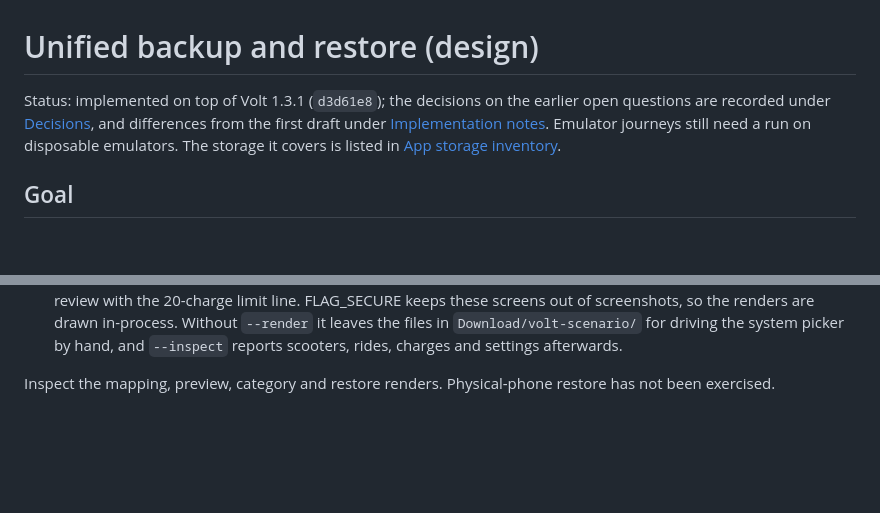
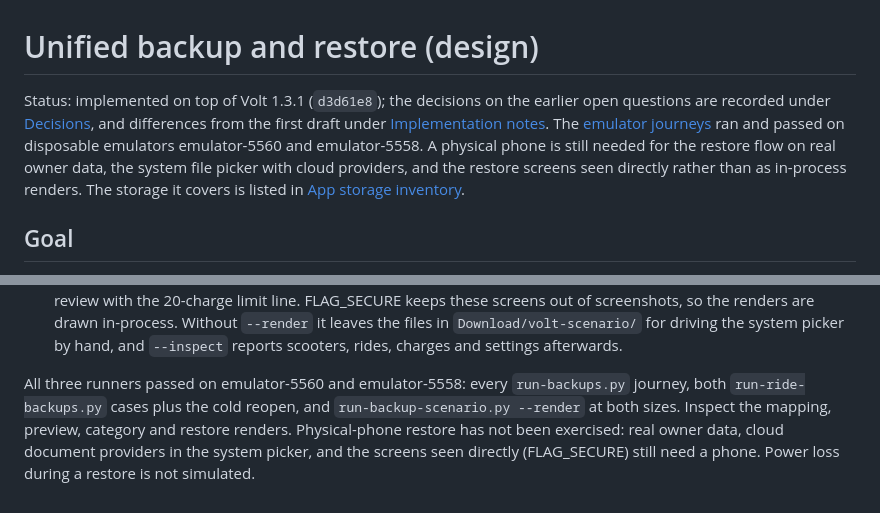
Before and after one commit to JJRicks/navee-offline, a Markdown page: docs/unified-backup.md, 2 parts joined by grey strips. Drawn GitHub-style; blank space fills up the shorter version.

Commit message:
Record the passing backup emulator journeys
Co-Authored-By: Claude Opus 5.5 (1M context) <noreply@anthropic.com>

```diff
--- a/docs/unified-backup.md
+++ b/docs/unified-backup.md
@@ -1,6 +1,6 @@
 # Unified backup and restore (design)
 
-Status: implemented on top of Volt 1.3.1 (`d3d61e8`); the decisions on the earlier open questions are recorded under [Decisions](#decisions), and differences from the first draft under [Implementation notes](#implementation-notes). Emulator journeys still need a run on disposable emulators. The storage it covers is listed in [App storage inventory](app-storage-inventory.md).
+Status: implemented on top of Volt 1.3.1 (`d3d61e8`); the decisions on the earlier open questions are recorded under [Decisions](#decisions), and differences from the first draft under [Implementation notes](#implementation-notes). The [emulator journeys](#emulator-journeys) ran and passed on disposable emulators emulator-5560 and emulator-5558. A physical phone is still needed for the restore flow on real owner data, the system file picker with cloud providers, and the restore screens seen directly rather than as in-process renders. The storage it covers is listed in [App storage inventory](app-storage-inventory.md).
 
 ## Goal
 
@@ -312,4 +312,4 @@ Disposable emulators only (`ranchu`/`goldfish`/`sdk_gphone`), Bluetooth off, nev
 
 3. `python3 android-tests/run-backup-scenario.py … --render` seeds a synthetic source phone (two scooters, 3 rides, 15 charges), writes complete, single-category, truncated and corrupted `.voltbackup` files, seeds a target phone (another scooter, 12 charges) and renders the restore screens at both default cases: a refused damaged file with **Choose another file**, the category list (Merge by default), the two-scooter destination step and the merge review with the 20-charge limit line. FLAG_SECURE keeps these screens out of screenshots, so the renders are drawn in-process. Without `--render` it leaves the files in `Download/volt-scenario/` for driving the system picker by hand, and `--inspect` reports scooters, rides, charges and settings afterwards.
 
-Inspect the mapping, preview, category and restore renders. Physical-phone restore has not been exercised.
+All three runners passed on emulator-5560 and emulator-5558: every `run-backups.py` journey, both `run-ride-backups.py` cases plus the cold reopen, and `run-backup-scenario.py --render` at both sizes. Inspect the mapping, preview, category and restore renders. Physical-phone restore has not been exercised: real owner data, cloud document providers in the system picker, and the screens seen directly (FLAG_SECURE) still need a phone. Power loss during a restore is not simulated.
```
